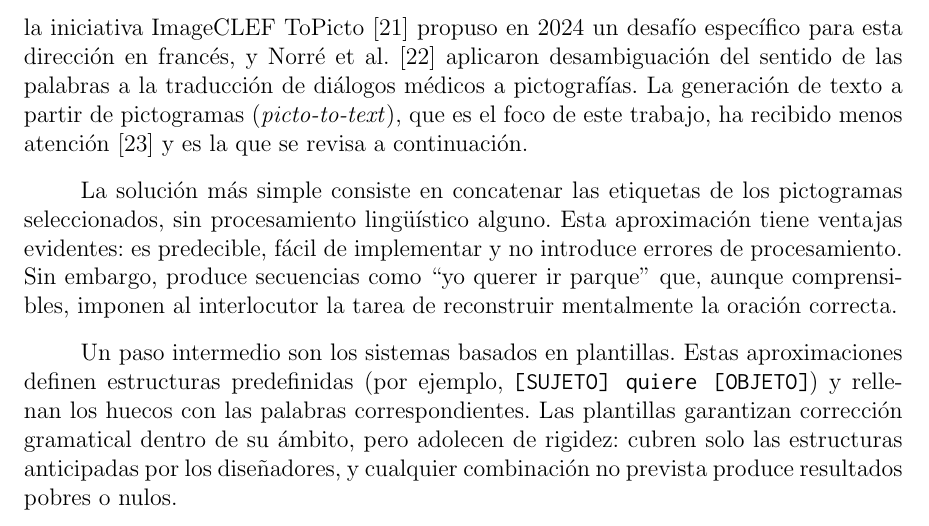
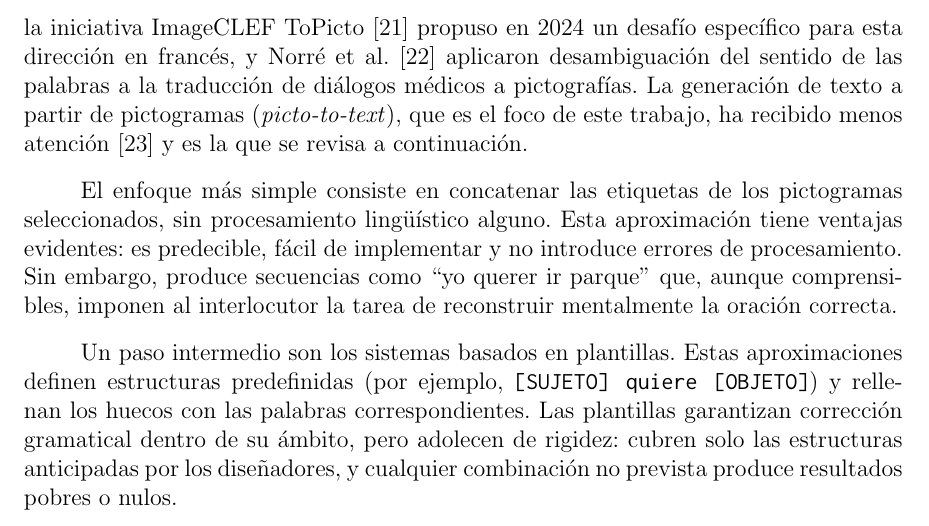
Before and after one commit to Lagaress/tfg-memory, a LaTeX document (main.tex, which reads sections/preface/context.tex): part of page 28 of 127, cut so that both start at the same text. Compiled offline with pdfLaTeX.

Commit message:
Swap "La solución más simple" for "El enfoque más simple"
Co-Authored-By: Claude Opus 4.7 <noreply@anthropic.com>

```diff
--- a/sections/preface/context.tex
+++ b/sections/preface/context.tex
@@ -41,7 +41,7 @@ Convertir esa secuencia de palabras en una oración natural exige decisiones que
 
 La literatura distingue dos direcciones de traducción entre texto y pictogramas. La traducción de texto a pictogramas (\textit{text-to-picto}) permite a una persona sin dificultades comunicativas expresarse en un formato comprensible para usuarios de SAAC; la iniciativa ImageCLEF ToPicto~\cite{imageclef2024topicto} propuso en 2024 un desafío específico para esta dirección en francés, y Norré et al.~\cite{norre2023wsd} aplicaron desambiguación del sentido de las palabras a la traducción de diálogos médicos a pictografías. La generación de texto a partir de pictogramas (\textit{picto-to-text}), que es el foco de este trabajo, ha recibido menos atención~\cite{curtis2022stateofart} y es la que se revisa a continuación.
 
-La solución más simple consiste en concatenar las etiquetas de los pictogramas seleccionados, sin procesamiento lingüístico alguno. Esta aproximación tiene ventajas evidentes: es predecible, fácil de implementar y no introduce errores de procesamiento. Sin embargo, produce secuencias como ``yo querer ir parque'' que, aunque comprensibles, imponen al interlocutor la tarea de reconstruir mentalmente la oración correcta.
+El enfoque más simple consiste en concatenar las etiquetas de los pictogramas seleccionados, sin procesamiento lingüístico alguno. Esta aproximación tiene ventajas evidentes: es predecible, fácil de implementar y no introduce errores de procesamiento. Sin embargo, produce secuencias como ``yo querer ir parque'' que, aunque comprensibles, imponen al interlocutor la tarea de reconstruir mentalmente la oración correcta.
 
 Un paso intermedio son los sistemas basados en plantillas. Estas aproximaciones definen estructuras predefinidas (por ejemplo, \texttt{[SUJETO] quiere [OBJETO]}) y rellenan los huecos con las palabras correspondientes. Las plantillas garantizan corrección gramatical dentro de su ámbito, pero adolecen de rigidez: cubren solo las estructuras anticipadas por los diseñadores, y cualquier combinación no prevista produce resultados pobres o nulos.
 
```
